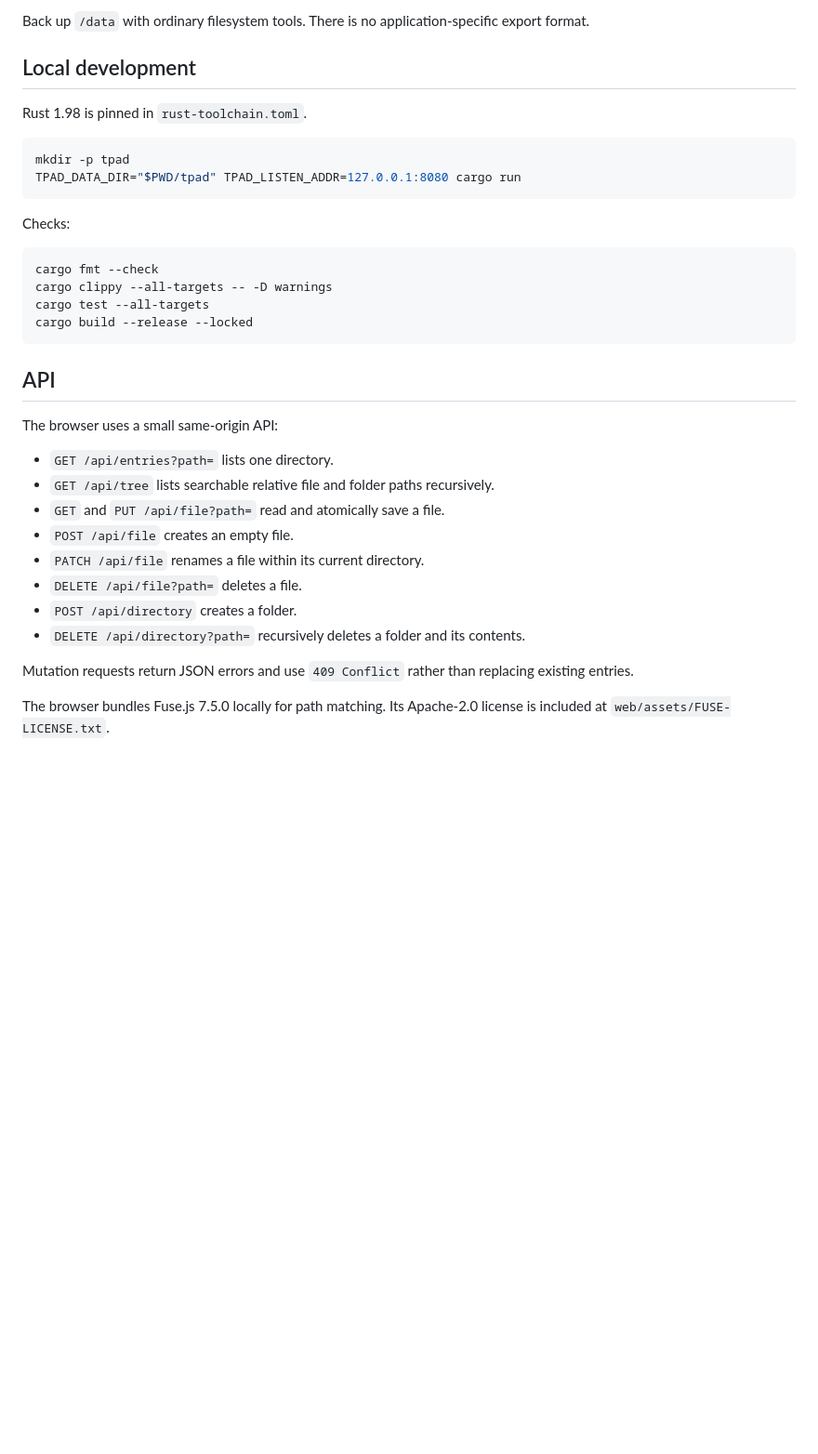
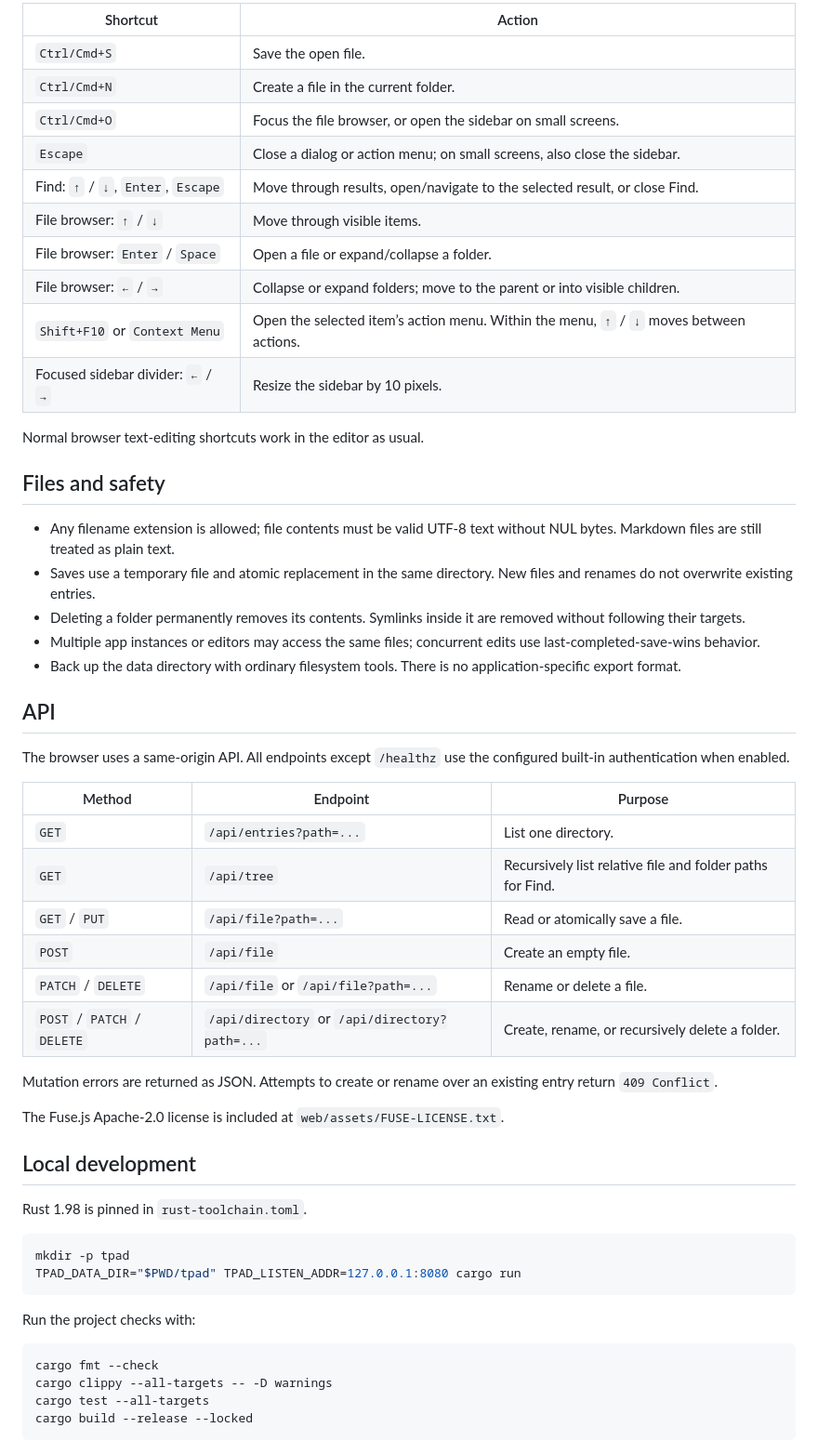
Before and after one commit to Blarc/tpad, a Markdown page: README.md, the part around one of its changes. Shown at 93% size. Rendered like a GitHub page; blank space fills up the shorter version.

````diff
--- a/README.md
+++ b/README.md
@@ -63,5 +58,43 @@ The frontend uses relative asset and API URLs, so a reverse proxy may mount it b
 
-Back up `/data` with ordinary filesystem tools. There is no application-specific export format.
+| Shortcut | Action |
+|---|---|
+| `Ctrl/Cmd+S` | Save the open file. |
+| `Ctrl/Cmd+N` | Create a file in the current folder. |
+| `Ctrl/Cmd+O` | Focus the file browser, or open the sidebar on small screens. |
+| `Escape` | Close a dialog or action menu; on small screens, also close the sidebar. |
+| Find: `↑` / `↓`, `Enter`, `Escape` | Move through results, open/navigate to the selected result, or close Find. |
+| File browser: `↑` / `↓` | Move through visible items. |
+| File browser: `Enter` / `Space` | Open a file or expand/collapse a folder. |
+| File browser: `←` / `→` | Collapse or expand folders; move to the parent or into visible children. |
+| `Shift+F10` or `Context Menu` | Open the selected item’s action menu. Within the menu, `↑` / `↓` moves between actions. |
+| Focused sidebar divider: `←` / `→` | Resize the sidebar by 10 pixels. |
+
+Normal browser text-editing shortcuts work in the editor as usual.
+
+## Files and safety
+
+- Any filename extension is allowed; file contents must be valid UTF-8 text without NUL bytes. Markdown files are still treated as plain text.
+- Saves use a temporary file and atomic replacement in the same directory. New files and renames do not overwrite existing entries.
+- Deleting a folder permanently removes its contents. Symlinks inside it are removed without following their targets.
+- Multiple app instances or editors may access the same files; concurrent edits use last-completed-save-wins behavior.
+- Back up the data directory with ordinary filesystem tools. There is no application-specific export format.
+
+## API
+
+The browser uses a same-origin API. All endpoints except `/healthz` use the configured built-in authentication when enabled.
+
+| Method | Endpoint | Purpose |
+|---|---|---|
+| `GET` | `/api/entries?path=...` | List one directory. |
+| `GET` | `/api/tree` | Recursively list relative file and folder paths for Find. |
+| `GET` / `PUT` | `/api/file?path=...` | Read or atomically save a file. |
+| `POST` | `/api/file` | Create an empty file. |
+| `PATCH` / `DELETE` | `/api/file` or `/api/file?path=...` | Rename or delete a file. |
+| `POST` / `PATCH` / `DELETE` | `/api/directory` or `/api/directory?path=...` | Create, rename, or recursively delete a folder. |
+
+Mutation errors are returned as JSON. Attempts to create or rename over an existing entry return `409 Conflict`.
+
+The Fuse.js Apache-2.0 license is included at `web/assets/FUSE-LICENSE.txt`.
 
 ## Local development
 
@@ -72,7 +105,7 @@ mkdir -p tpad
 TPAD_DATA_DIR="$PWD/tpad" TPAD_LISTEN_ADDR=127.0.0.1:8080 cargo run
 ```
 
-Checks:
+Run the project checks with:
 
 ```sh
 cargo fmt --check
@@ -80,20 +113,3 @@ cargo clippy --all-targets -- -D warnings
 cargo test --all-targets
 cargo build --release --locked
 ```
-
-## API
-
-The browser uses a small same-origin API:
-
-- `GET /api/entries?path=` lists one directory.
-- `GET /api/tree` lists searchable relative file and folder paths recursively.
-- `GET` and `PUT /api/file?path=` read and atomically save a file.
-- `POST /api/file` creates an empty file.
-- `PATCH /api/file` renames a file within its current directory.
-- `DELETE /api/file?path=` deletes a file.
-- `POST /api/directory` creates a folder.
-- `DELETE /api/directory?path=` recursively deletes a folder and its contents.
-
-Mutation requests return JSON errors and use `409 Conflict` rather than replacing existing entries.
-
-The browser bundles Fuse.js 7.5.0 locally for path matching. Its Apache-2.0 license is included at `web/assets/FUSE-LICENSE.txt`.
````
Also changed, not shown: other parts of README.md (+22 -27 lines).
